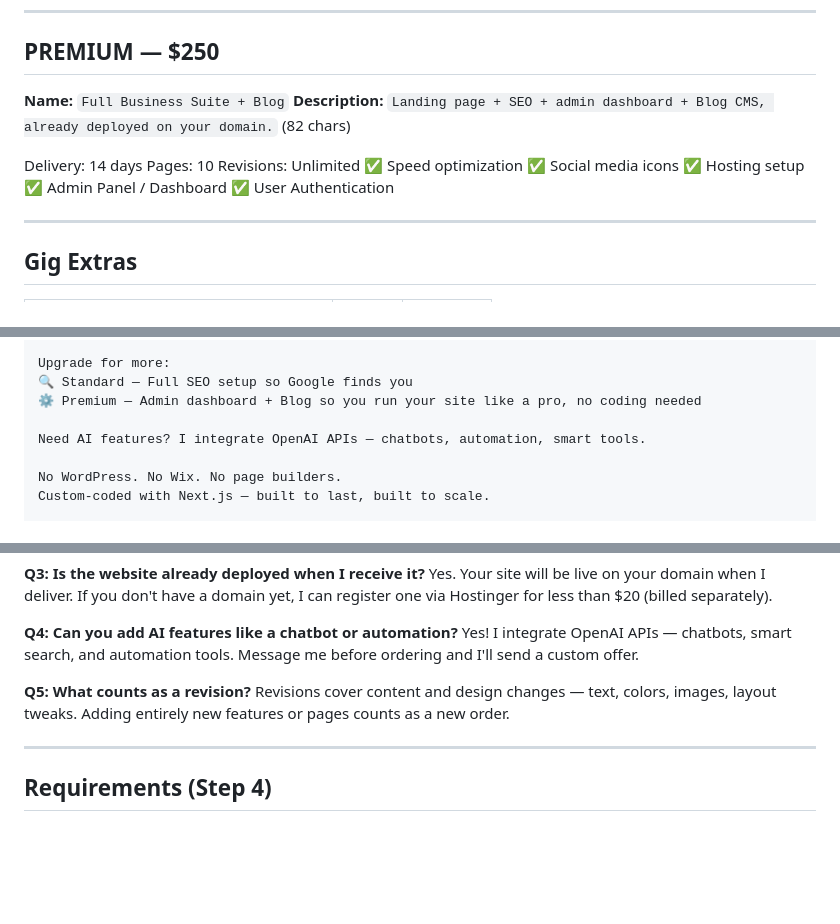
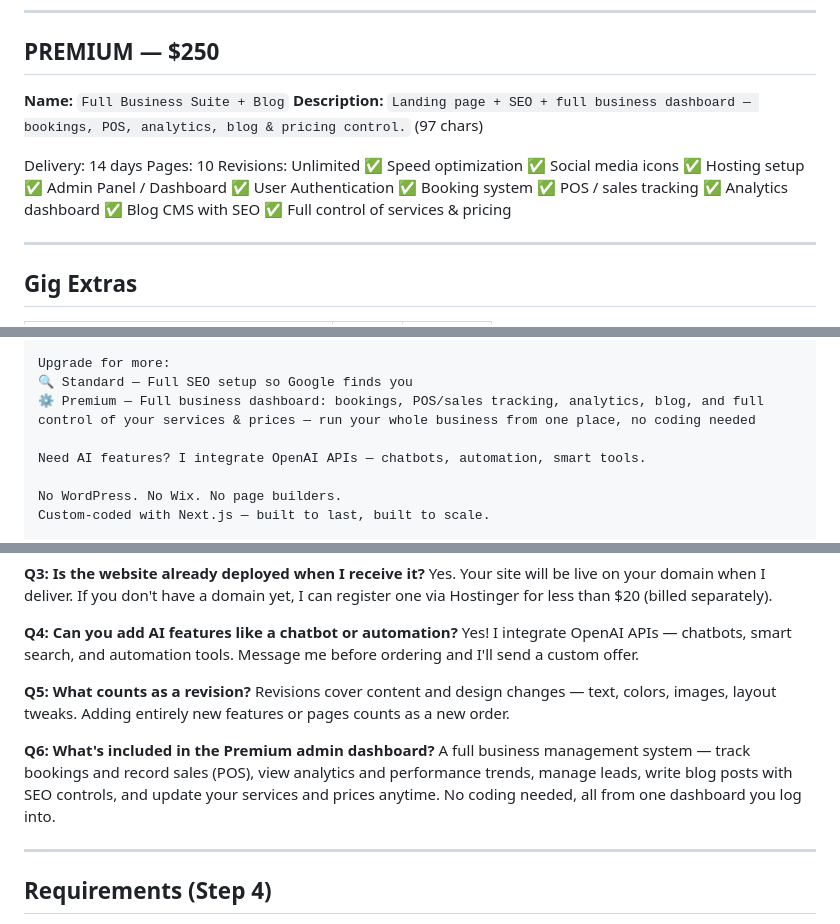
Before and after one commit to Danncode10/1M-goal, a Markdown page: FIVERR/Offers/gig-1-business-website.md, 3 parts joined by grey strips. GitHub-like rendering; blank space fills up the shorter version.

Commit message:
feat: expand premium gig description and add business management features to feature list and FAQ

```diff
--- a/FIVERR/Offers/gig-1-business-website.md
+++ b/FIVERR/Offers/gig-1-business-website.md
@@ -32,7 +32,7 @@ Revisions: 7
 
 ## PREMIUM — $250
 **Name:** `Full Business Suite + Blog`
-**Description:** `Landing page + SEO + admin dashboard + Blog CMS, already deployed on your domain.` (82 chars)
+**Description:** `Landing page + SEO + full business dashboard — bookings, POS, analytics, blog & pricing control.` (97 chars)
 
 Delivery: 14 days
 Pages: 10
@@ -42,6 +42,11 @@ Revisions: Unlimited
 ✅ Hosting setup
 ✅ Admin Panel / Dashboard
 ✅ User Authentication
+✅ Booking system
+✅ POS / sales tracking
+✅ Analytics dashboard
+✅ Blog CMS with SEO
+✅ Full control of services & pricing
 
 ---
 
@@ -79,7 +84,7 @@ Here's what you get:
 
 Upgrade for more:
 🔍 Standard — Full SEO setup so Google finds you
-⚙️ Premium — Admin dashboard + Blog so you run your site like a pro, no coding needed
+⚙️ Premium — Full business dashboard: bookings, POS/sales tracking, analytics, blog, and full control of your services & prices — run your whole business from one place, no coding needed
 
 Need AI features? I integrate OpenAI APIs — chatbots, automation, smart tools.
 
@@ -110,6 +115,9 @@ Yes! I integrate OpenAI APIs — chatbots, smart search, and automation tools. M
 **Q5: What counts as a revision?**
 Revisions cover content and design changes — text, colors, images, layout tweaks. Adding entirely new features or pages counts as a new order.
 
+**Q6: What's included in the Premium admin dashboard?**
+A full business management system — track bookings and record sales (POS), view analytics and performance trends, manage leads, write blog posts with SEO controls, and update your services and prices anytime. No coding needed, all from one dashboard you log into.
+
 ---
 
 ## Requirements (Step 4)
```
